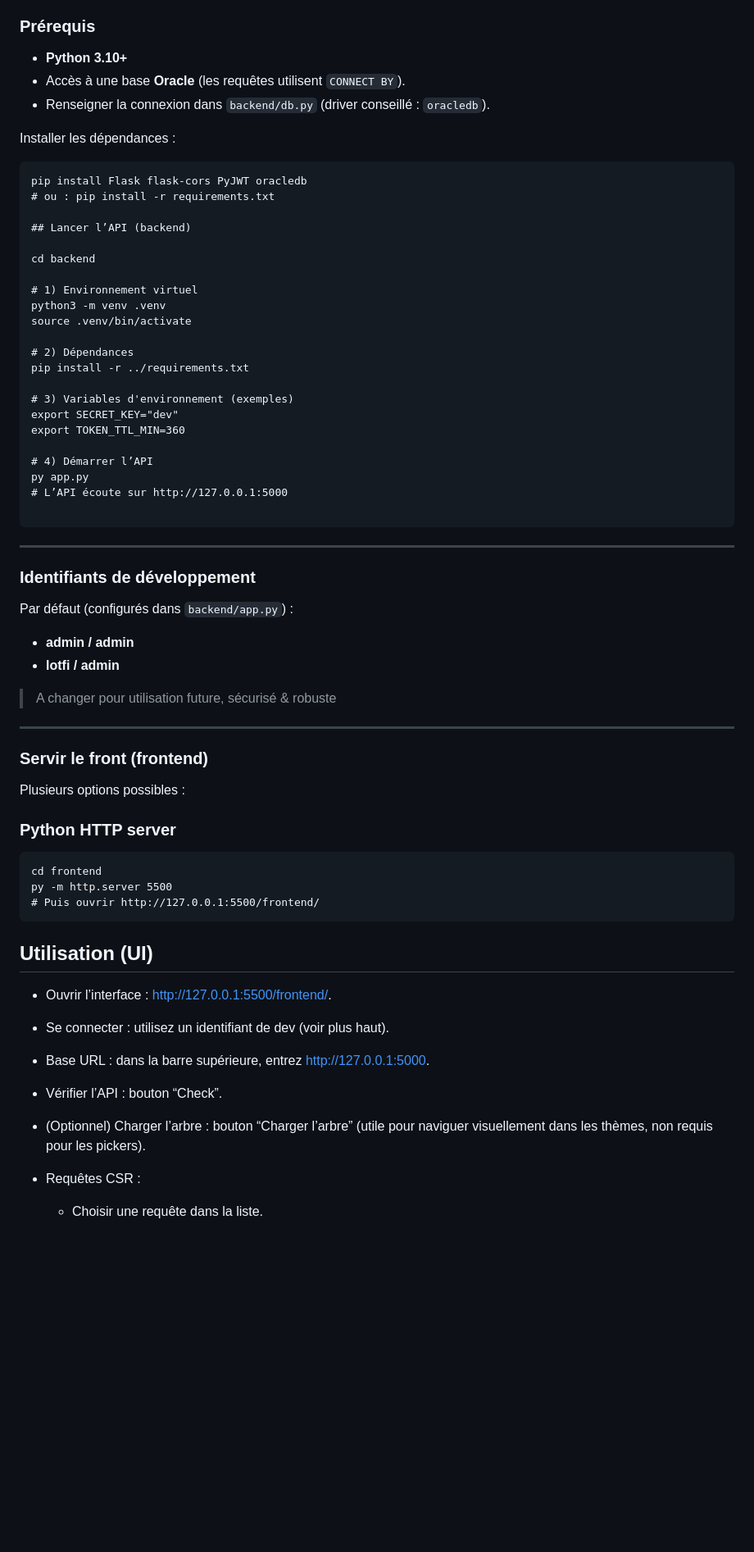
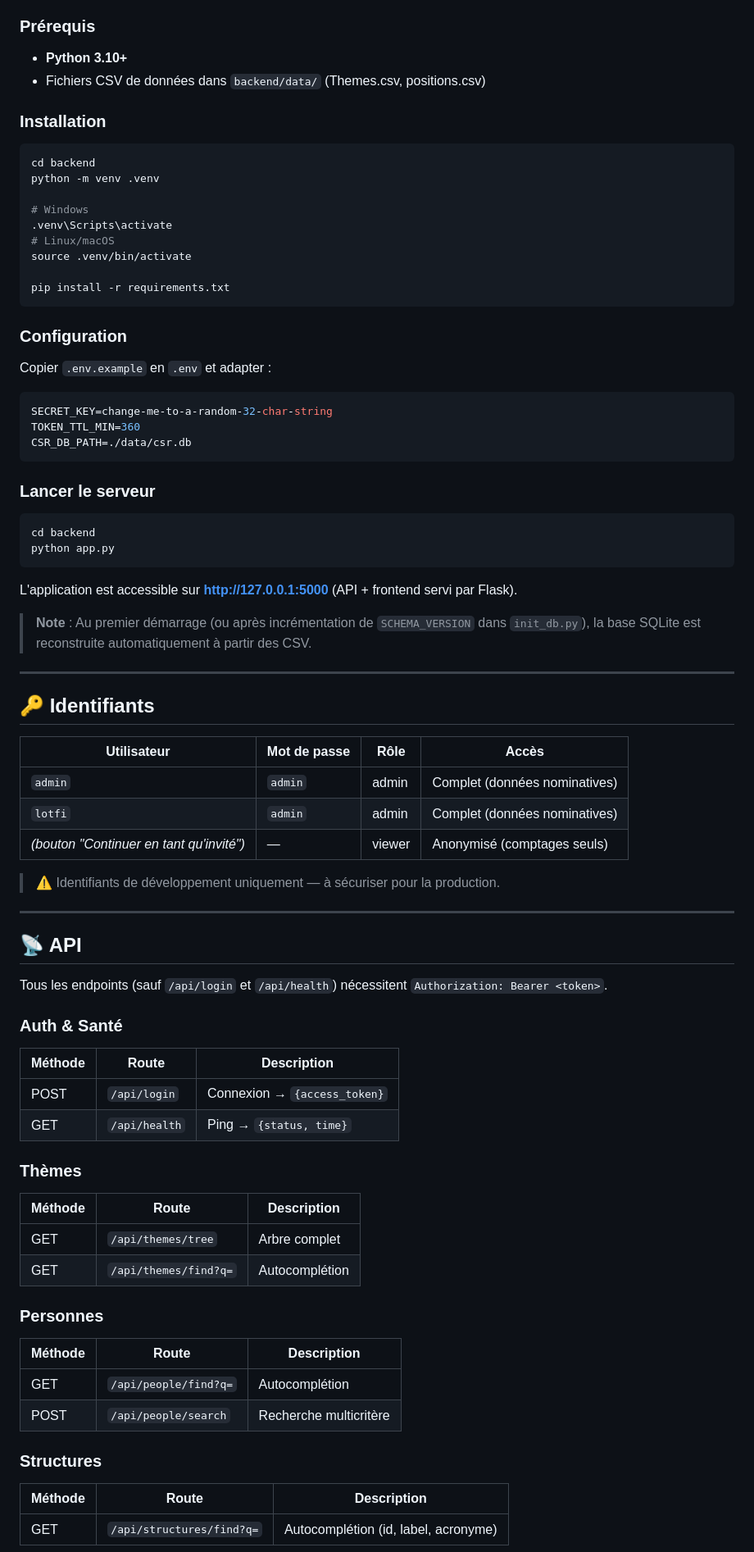
Before and after one commit to Lotfimln/Stage, a Markdown page: readme.md, the part around one of its changes. Shown at 82% size. Rendered like a GitHub page; blank space fills up the shorter version.

````diff
--- a/readme.md
+++ b/readme.md
@@ -48,70 +78,81 @@ Interface web (HTML/JS) + API Flask pour explorer des **personnes / thématiques
 ### Prérequis
 
 - **Python 3.10+**
-- Accès à une base **Oracle** (les requêtes utilisent `CONNECT BY`).
-- Renseigner la connexion dans `backend/db.py` (driver conseillé : `oracledb`).
+- Fichiers CSV de données dans `backend/data/` (Themes.csv, positions.csv)
 
-Installer les dépendances :
+### Installation
 
-```
-pip install Flask flask-cors PyJWT oracledb
-# ou : pip install -r requirements.txt
+```bash
+cd backend
+python -m venv .venv
 
-## Lancer l’API (backend)
-
-cd backend
-
-# 1) Environnement virtuel
-python3 -m venv .venv
+# Windows
+.venv\Scripts\activate
+# Linux/macOS
 source .venv/bin/activate
 
-# 2) Dépendances
-pip install -r ../requirements.txt
+pip install -r requirements.txt
+```
 
-# 3) Variables d'environnement (exemples)
-export SECRET_KEY="dev"
-export TOKEN_TTL_MIN=360
+### Configuration
 
-# 4) Démarrer l’API
-py app.py
-# L’API écoute sur http://127.0.0.1:5000
+Copier `.env.example` en `.env` et adapter :
 
+```env
+SECRET_KEY=change-me-to-a-random-32-char-string
+TOKEN_TTL_MIN=360
+CSR_DB_PATH=./data/csr.db
 ```
----
-### Identifiants de développement
 
-Par défaut (configurés dans `backend/app.py`) :
+### Lancer le serveur
 
-- **admin / admin**
-- **lotfi / admin**
+```bash
+cd backend
+python app.py
+```
 
-> A changer pour utilisation future, sécurisé & robuste
+L'application est accessible sur **http://127.0.0.1:5000** (API + frontend servi par Flask).
+
+> **Note** : Au premier démarrage (ou après incrémentation de `SCHEMA_VERSION` dans `init_db.py`), la base SQLite est reconstruite automatiquement à partir des CSV.
 
 ---
 
-### Servir le front (frontend)
+## 🔑 Identifiants
 
-Plusieurs options possibles :
+| Utilisateur | Mot de passe | Rôle | Accès |
+|-------------|-------------|------|-------|
+| `admin` | `admin` | admin | Complet (données nominatives) |
+| `lotfi` | `admin` | admin | Complet (données nominatives) |
+| *(bouton "Continuer en tant qu'invité")* | — | viewer | Anonymisé (comptages seuls) |
 
-### Python HTTP server
-```
-cd frontend
-py -m http.server 5500
-# Puis ouvrir http://127.0.0.1:5500/frontend/
-```
-## Utilisation (UI)
+> ⚠️ Identifiants de développement uniquement — à sécuriser pour la production.
 
-- Ouvrir l’interface : http://127.0.0.1:5500/frontend/.
+---
 
-- Se connecter : utilisez un identifiant de dev (voir plus haut).
+## 📡 API
 
-- Base URL : dans la barre supérieure, entrez http://127.0.0.1:5000.
+Tous les endpoints (sauf `/api/login` et `/api/health`) nécessitent `Authorization: Bearer <token>`.
 
-- Vérifier l’API : bouton “Check”.
+### Auth & Santé
+| Méthode | Route | Description |
+|---------|-------|-------------|
+| POST | `/api/login` | Connexion → `{access_token}` |
+| GET | `/api/health` | Ping → `{status, time}` |
 
-- (Optionnel) Charger l’arbre : bouton “Charger l’arbre” (utile pour naviguer visuellement dans les thèmes, non requis pour les pickers).
+### Thèmes
+| Méthode | Route | Description |
+|---------|-------|-------------|
+| GET | `/api/themes/tree` | Arbre complet |
+| GET | `/api/themes/find?q=` | Autocomplétion |
 
-- Requêtes CSR :
+### Personnes
+| Méthode | Route | Description |
+|---------|-------|-------------|
+| GET | `/api/people/find?q=` | Autocomplétion |
+| POST | `/api/people/search` | Recherche multicritère |
 
-  - Choisir une requête dans la liste.
+### Structures
+| Méthode | Route | Description |
+|---------|-------|-------------|
+| GET | `/api/structures/find?q=` | Autocomplétion (id, label, acronyme) |
 
````
Also changed, not shown: other parts of readme.md (+122 -136 lines).
